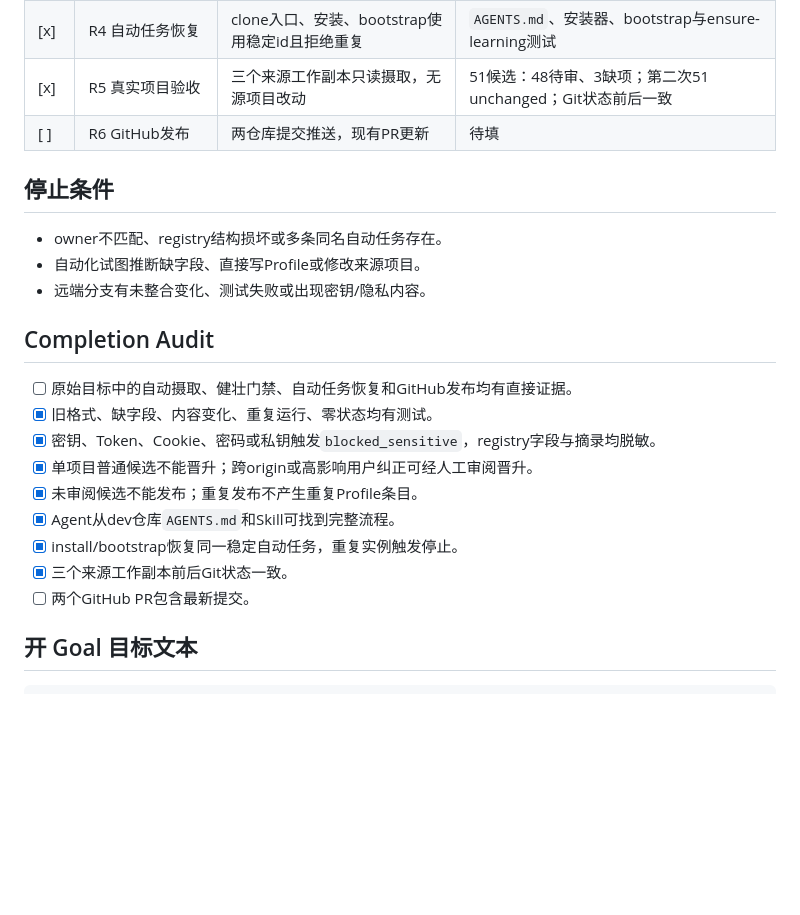
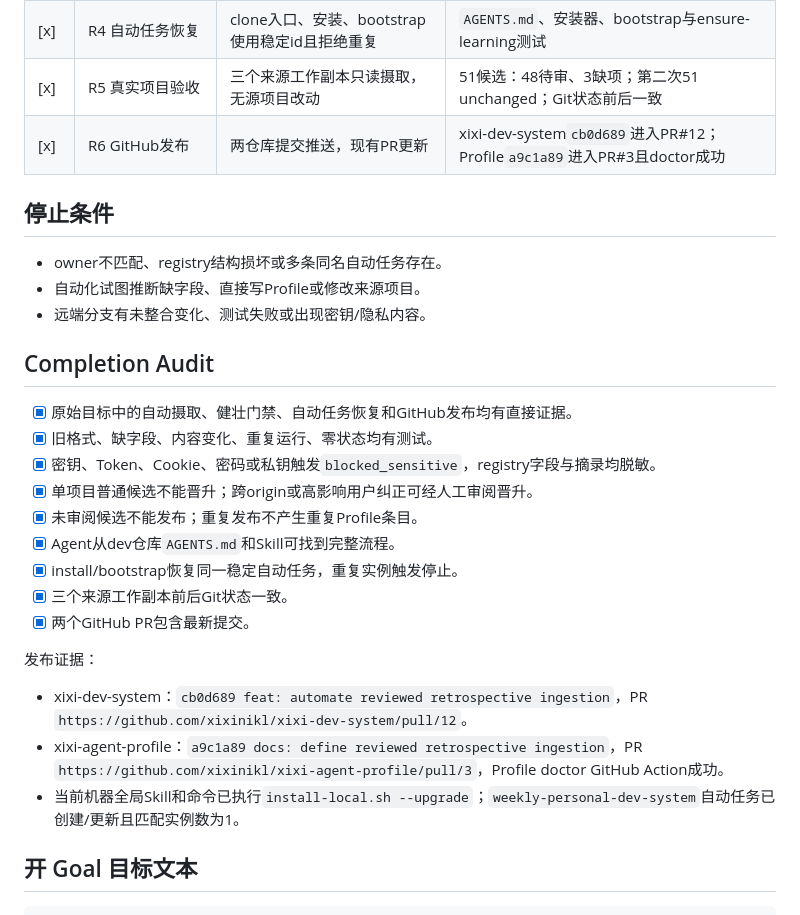
Before and after one commit to xixinikl/xixi-dev-system, a Markdown page: docs/goals/retrospective-ingestion-v1.md, the part around the change. Drawn GitHub-style; blank space fills up the shorter version.

Commit message:
docs: record ingestion reliability evidence

```diff
--- a/docs/goals/retrospective-ingestion-v1.md
+++ b/docs/goals/retrospective-ingestion-v1.md
@@ -38,7 +38,7 @@
 | [x] | R3 Review/Publish | 跨项目/高影响门禁和发布幂等正确 | 单源拒绝、高影响纠正通过、重复发布测试 |
 | [x] | R4 自动任务恢复 | clone入口、安装、bootstrap使用稳定id且拒绝重复 | `AGENTS.md`、安装器、bootstrap与ensure-learning测试 |
 | [x] | R5 真实项目验收 | 三个来源工作副本只读摄取，无源项目改动 | 51候选：48待审、3缺项；第二次51 unchanged；Git状态前后一致 |
-| [ ] | R6 GitHub发布 | 两仓库提交推送，现有PR更新 | 待填 |
+| [x] | R6 GitHub发布 | 两仓库提交推送，现有PR更新 | xixi-dev-system`cb0d689`进入PR#12；Profile`a9c1a89`进入PR#3且doctor成功 |
 
 ## 停止条件
 
@@ -48,7 +48,7 @@
 
 ## Completion Audit
 
-- [ ] 原始目标中的自动摄取、健壮门禁、自动任务恢复和GitHub发布均有直接证据。
+- [x] 原始目标中的自动摄取、健壮门禁、自动任务恢复和GitHub发布均有直接证据。
 - [x] 旧格式、缺字段、内容变化、重复运行、零状态均有测试。
 - [x] 密钥、Token、Cookie、密码或私钥触发`blocked_sensitive`，registry字段与摘录均脱敏。
 - [x] 单项目普通候选不能晋升；跨origin或高影响用户纠正可经人工审阅晋升。
@@ -56,7 +56,13 @@
 - [x] Agent从dev仓库`AGENTS.md`和Skill可找到完整流程。
 - [x] install/bootstrap恢复同一稳定自动任务，重复实例触发停止。
 - [x] 三个来源工作副本前后Git状态一致。
-- [ ] 两个GitHub PR包含最新提交。
+- [x] 两个GitHub PR包含最新提交。
+
+发布证据：
+
+- xixi-dev-system：`cb0d689 feat: automate reviewed retrospective ingestion`，PR `https://github.com/xixinikl/xixi-dev-system/pull/12`。
+- xixi-agent-profile：`a9c1a89 docs: define reviewed retrospective ingestion`，PR `https://github.com/xixinikl/xixi-agent-profile/pull/3`，Profile doctor GitHub Action成功。
+- 当前机器全局Skill和命令已执行`install-local.sh --upgrade`；`weekly-personal-dev-system`自动任务已创建/更新且匹配实例数为1。
 
 ## 开 Goal 目标文本
 
```
